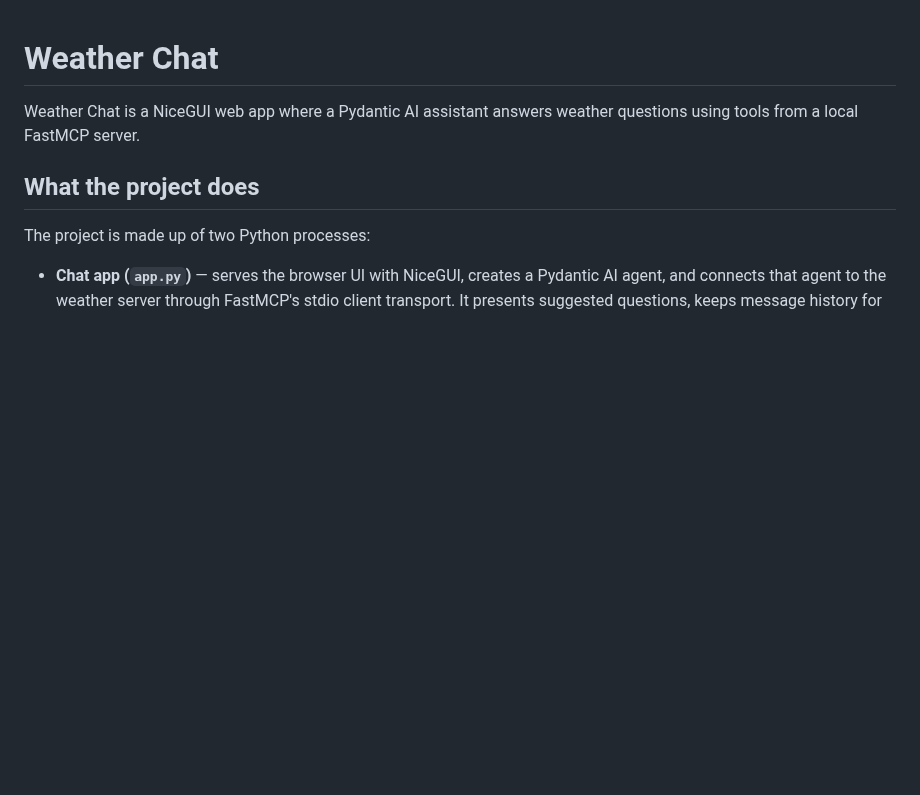
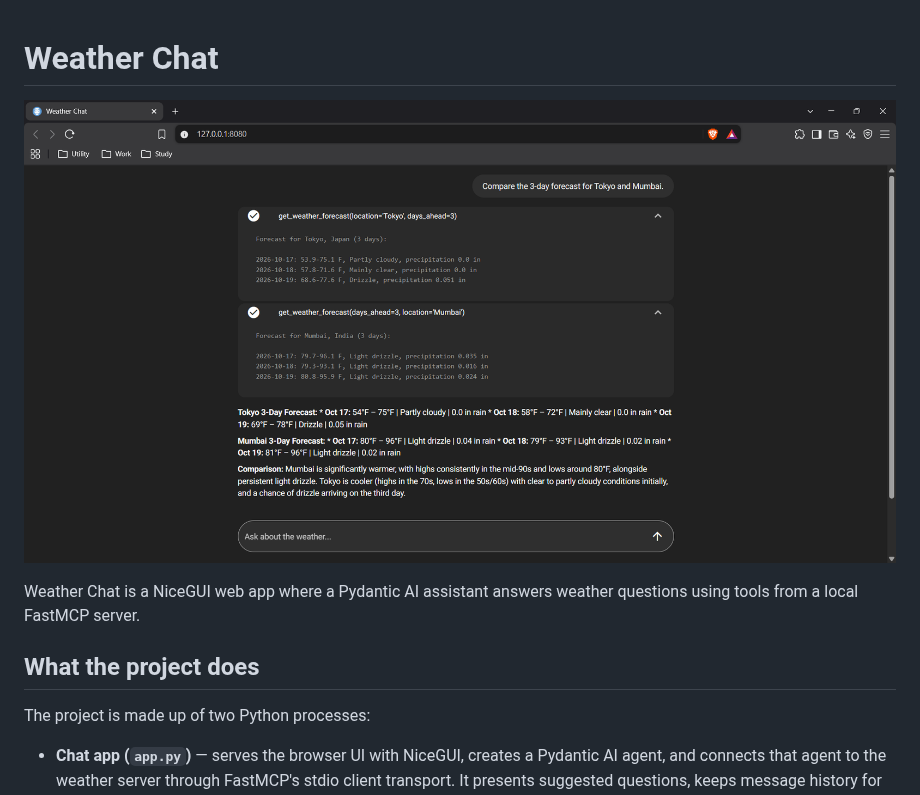
Before and after one commit to gagan-saravana/weather-agent-MCP, a Markdown page: README.md, the part around the change. GitHub-like rendering; pictures changed too: agent+mcp.png (added); blank space fills up the shorter version.

```diff
--- a/README.md
+++ b/README.md
@@ -1,4 +1,6 @@
 # Weather Chat
+
+![alt text](agent+mcp.png)
 
 Weather Chat is a NiceGUI web app where a Pydantic AI assistant answers weather questions using tools from a local FastMCP server.
 
```
Also changed, not shown: 1 other file.
